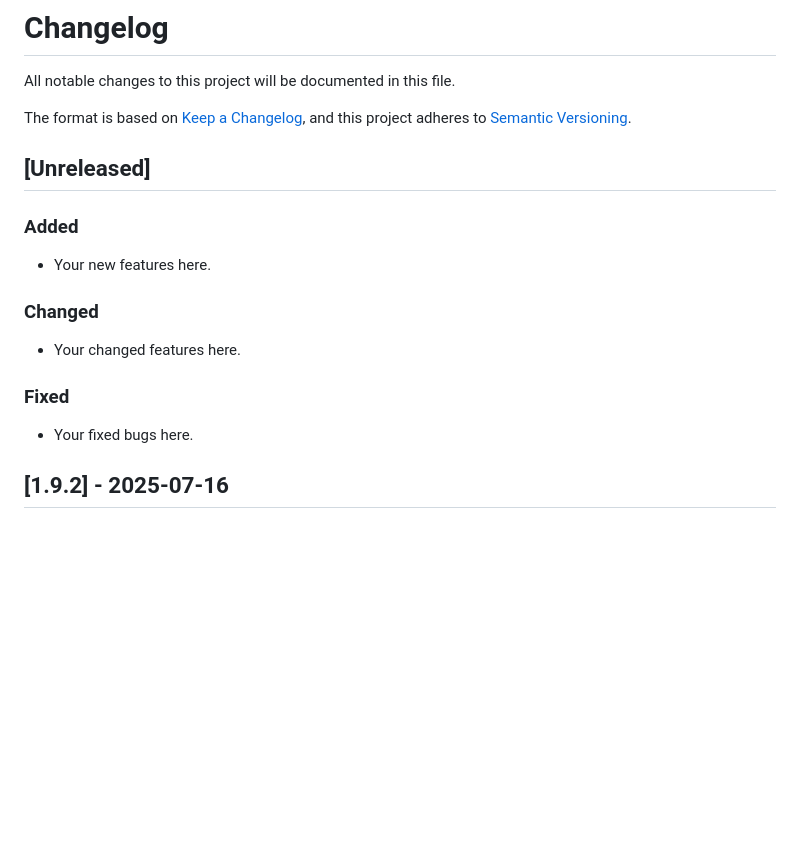
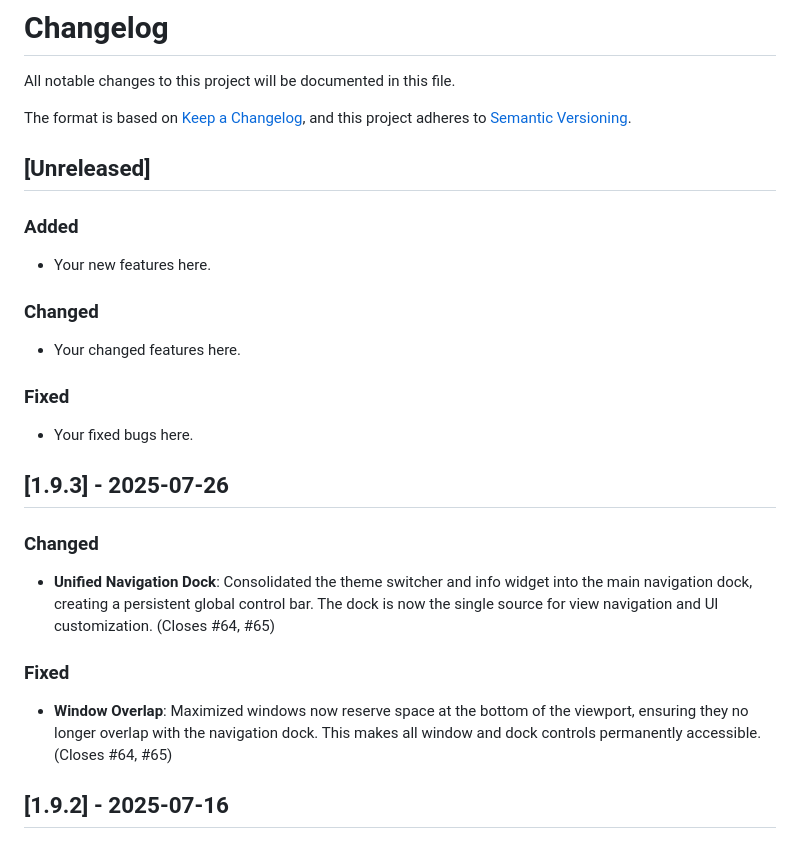
Before and after one commit to PPeitsch/porfolio, a Markdown page: CHANGELOG.md, the part around the change. GitHub-like rendering; blank space fills up the shorter version.

Commit message:
docs(changelog): Update changelog for unified dock implementation
Adds entries for the new changes and fixes related to the unified navigation dock. This documents the consolidation of global UI controls and the fix for the window overlap issue.

```diff
--- a/CHANGELOG.md
+++ b/CHANGELOG.md
@@ -4,6 +4,7 @@ All notable changes to this project will be documented in this file.
 
 The format is based on [Keep a Changelog](https://keepachangelog.com/en/1.0.0/),
 and this project adheres to [Semantic Versioning](https://semver.org/spec/v2.0.0.html).
+
 
 ## [Unreleased]
 
@@ -15,6 +16,15 @@ and this project adheres to [Semantic Versioning](https://semver.org/spec/v2.0.0
 
 ### Fixed
 - Your fixed bugs here.
+
+
+## [1.9.3] - 2025-07-26
+
+### Changed
+- **Unified Navigation Dock**: Consolidated the theme switcher and info widget into the main navigation dock, creating a persistent global control bar. The dock is now the single source for view navigation and UI customization. (Closes #64, #65)
+
+### Fixed
+- **Window Overlap**: Maximized windows now reserve space at the bottom of the viewport, ensuring they no longer overlap with the navigation dock. This makes all window and dock controls permanently accessible. (Closes #64, #65)
 
 
 ## [1.9.2] - 2025-07-16
```
